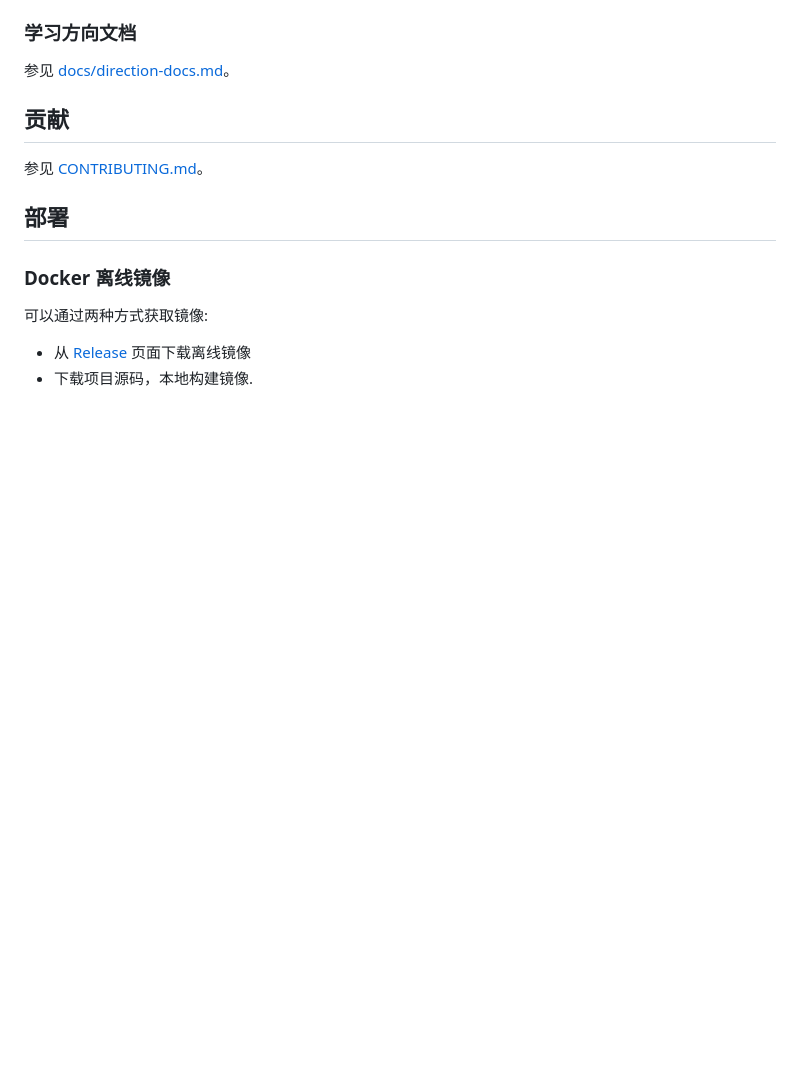
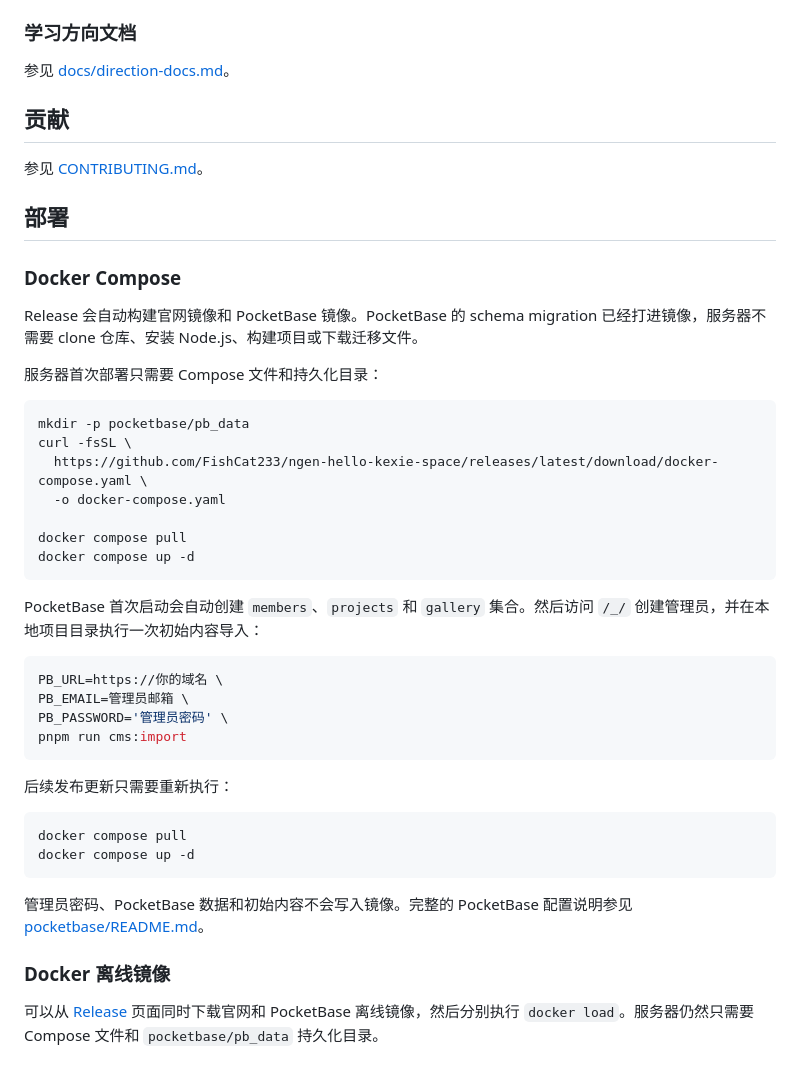
Before and after one commit to FishCat233/ngen-hello-kexie-space, a Markdown page: README.md, the part around one of its changes. Drawn GitHub-style; blank space fills up the shorter version.

````diff
--- a/README.md
+++ b/README.md
@@ -75,8 +75,40 @@ pnpm run dev
 
 ## 部署
 
+### Docker Compose
+
+Release 会自动构建官网镜像和 PocketBase 镜像。PocketBase 的 schema migration 已经打进镜像，服务器不需要 clone 仓库、安装 Node.js、构建项目或下载迁移文件。
+
+服务器首次部署只需要 Compose 文件和持久化目录：
+
+```bash
+mkdir -p pocketbase/pb_data
+curl -fsSL \
+  https://github.com/FishCat233/ngen-hello-kexie-space/releases/latest/download/docker-compose.yaml \
+  -o docker-compose.yaml
+
+docker compose pull
+docker compose up -d
+```
+
+PocketBase 首次启动会自动创建 `members`、`projects` 和 `gallery` 集合。然后访问 `/_/` 创建管理员，并在本地项目目录执行一次初始内容导入：
+
+```bash
+PB_URL=https://你的域名 \
+PB_EMAIL=管理员邮箱 \
+PB_PASSWORD='管理员密码' \
+pnpm run cms:import
+```
+
+后续发布更新只需要重新执行：
+
+```bash
+docker compose pull
+docker compose up -d
+```
+
+管理员密码、PocketBase 数据和初始内容不会写入镜像。完整的 PocketBase 配置说明参见 [pocketbase/README.md](./pocketbase/README.md)。
+
 ### Docker 离线镜像
 
-可以通过两种方式获取镜像:
-- 从 [Release](https://github.com/FishCat233/ngen-hello-kexie-space/releases) 页面下载离线镜像
-- 下载项目源码，本地构建镜像.
+可以从 [Release](https://github.com/FishCat233/ngen-hello-kexie-space/releases) 页面同时下载官网和 PocketBase 离线镜像，然后分别执行 `docker load`。服务器仍然只需要 Compose 文件和 `pocketbase/pb_data` 持久化目录。
````
Also changed, not shown: other parts of README.md (+14 -14 lines).
